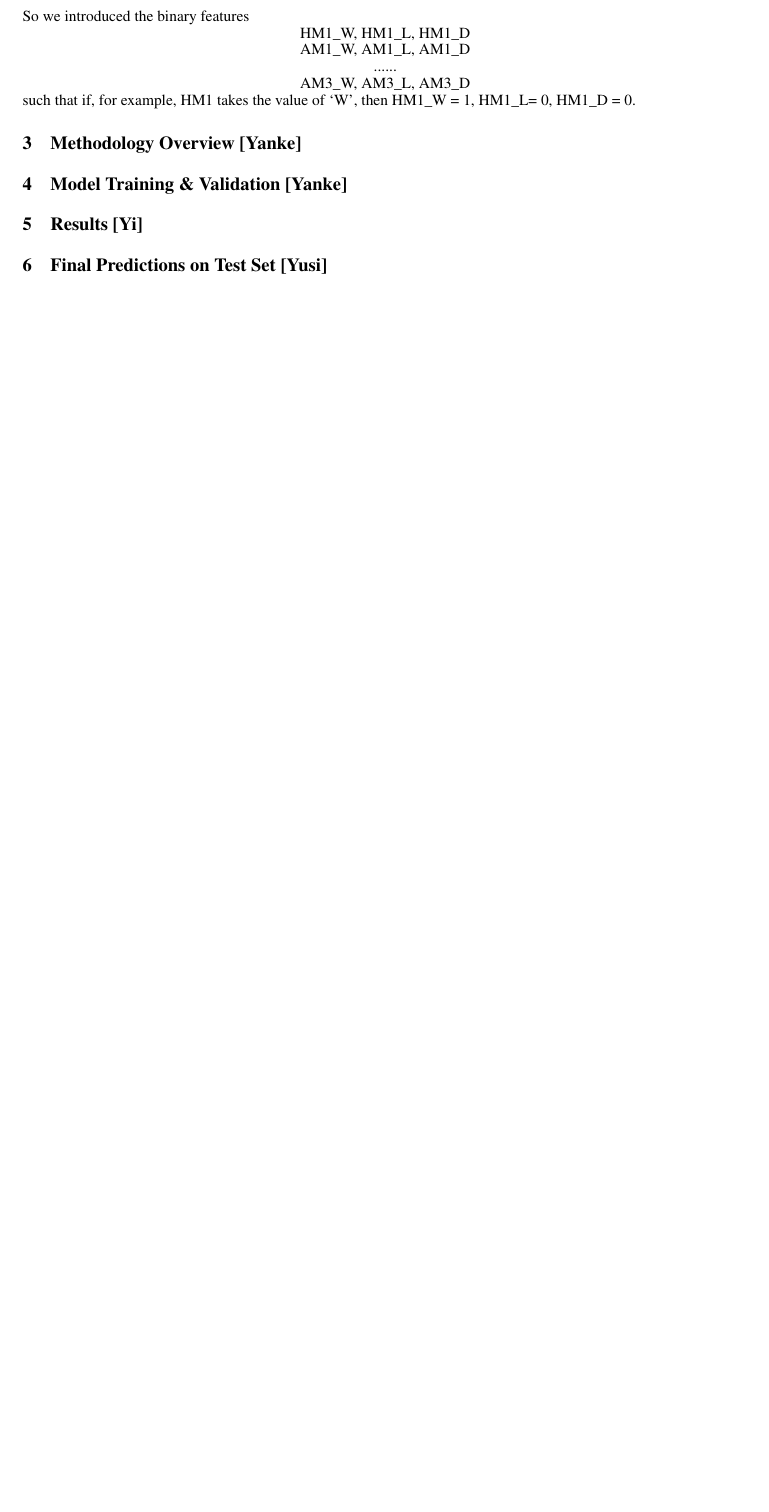
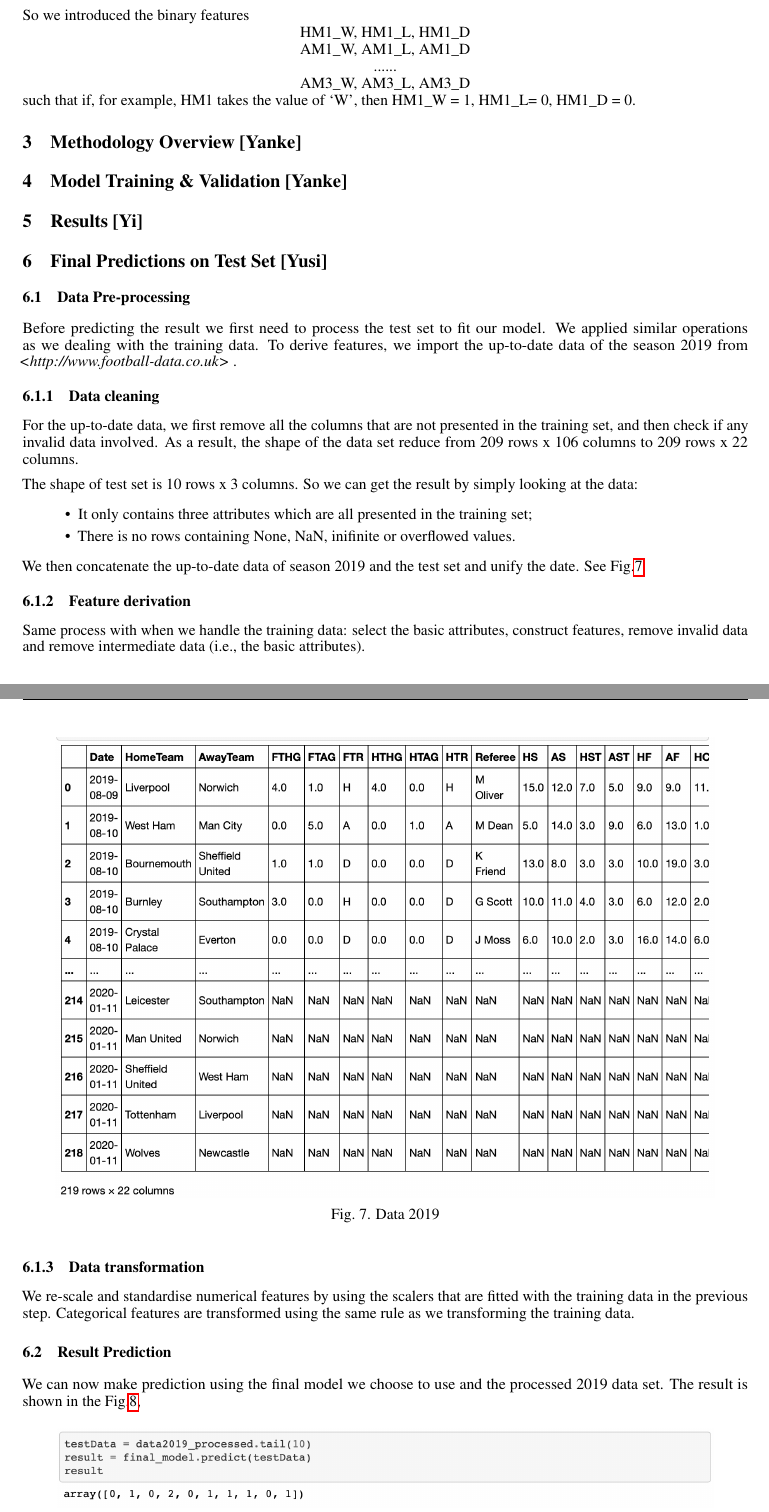
Before and after one commit to Yun5141/0036-groupProject, a LaTeX document (latex report/report.tex): part of page 6 of 6 before the commit and two parts of pages 6 and 7 of 8 after it, the two joined at a grey line, cut so that both start at the same text, the shorter picture padded with empty space. Compiled offline with pdfLaTeX.

Commit message:
finish 7

```diff
--- a/latex report/report.tex
+++ b/latex report/report.tex
@@ -214,3 +214,45 @@ such that if, for example, HM1 takes the value of ‘W’,  then HM1\_W = 1, HM1
 \section{Final Predictions on Test Set [Yusi]}
 
 
+% -------------------------------------------------------
+\subsection{Data Pre-processing}
+
+Before predicting the result we first need to process the test set to fit our model. We applied similar operations as we dealing with the training data. To derive features, we import the up-to-date data of the season 2019 from {\em<http://www.football-data.co.uk>} .
+
+% -------------------------------------------------------
+\subsubsection{Data cleaning}
+
+For the up-to-date data, we first remove all the columns that are not presented in the training set, and then check if any invalid data involved.  As a result, the shape of the data set reduce from 209 rows x 106 columns to 209 rows x 22 columns.
+
+The shape of test set is 10 rows x 3 columns. So we can get the result by simply looking at the data:
+\begin{itemize}
+\item It only contains three attributes which are all presented in the training set;
+\item There is no rows containing None, NaN, inifinite or overflowed values.
+\end{itemize}
+
+We then concatenate the up-to-date data of season 2019 and the test set and unify the date. See Fig.\ref{fig:rawData2019}
+\begin{figure}[ht]
+\centering
+\includegraphics[scale=0.5]{graphs/rawData2019.png}
+\caption{Data 2019}
+\label{fig:rawData2019}
+\end{figure}
+
+% -------------------------------------------------------
+\subsubsection{Feature derivation}
+Same process with when we handle the training data: select the basic attributes, construct features, remove invalid data and remove intermediate data (i.e., the basic attributes).
+
+% -------------------------------------------------------
+\subsubsection{Data transformation}
+
+We re-scale and standardise numerical features by using the scalers that are fitted with the training data in the previous step. Categorical features are transformed using the same rule as we transforming the training data.
+
+% -------------------------------------------------------
+\subsection{Result Prediction}
+We can now make prediction using the final model we choose to use and the processed 2019 data set. The result is shown in the Fig.\ref{fig:encodedResult},
+\begin{figure}[ht]
+\centering
+\includegraphics[scale=0.5]{graphs/encodedResult.png}
+\caption{}
+\label{fig:encodedResult}
+\end{figure}
```
Also changed, not shown: latex report/graphs/encodedResult.png (added), latex report/graphs/finalPrediction.png (added), latex report/graphs/rawData2019.png (added), latex report/report.pdf, latex report/report.tex (33 more changed lines), 6 other files.
